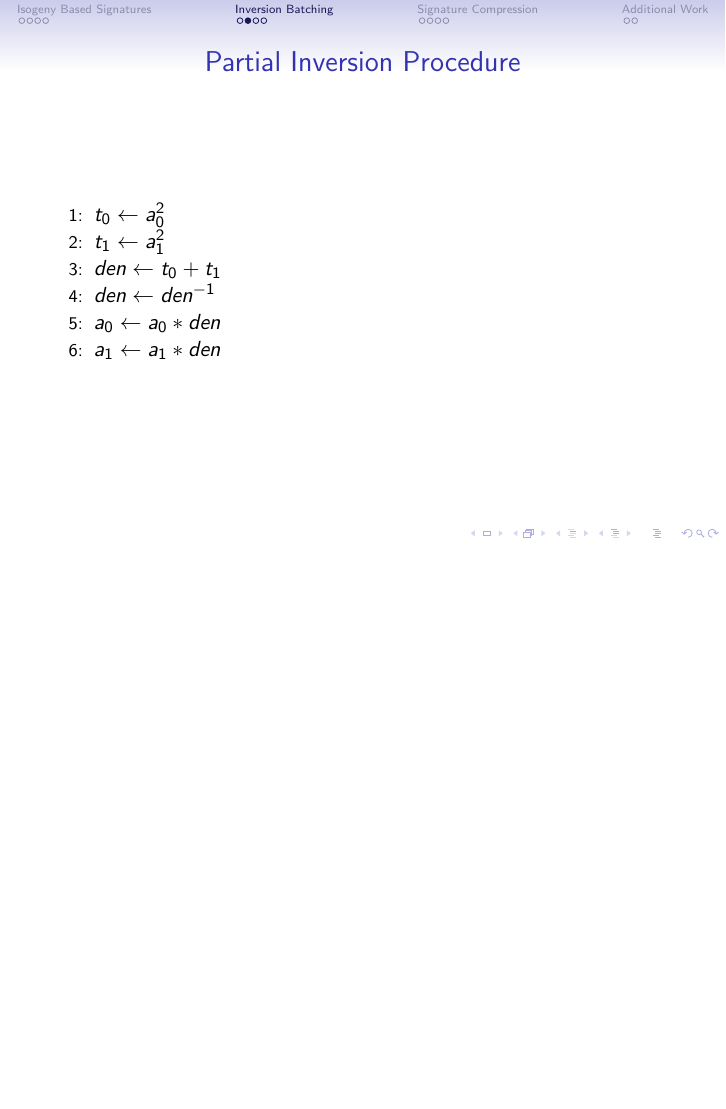
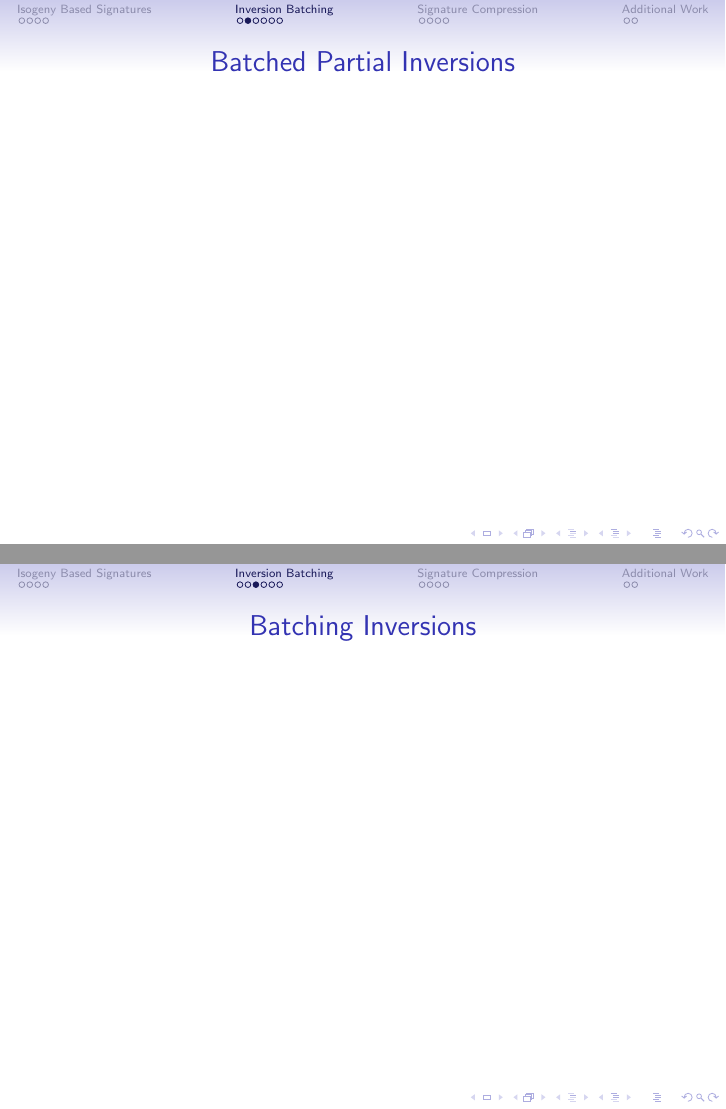
Before and after one commit to GorrieXIV/Masters-Thesis, LaTeX slides (progress/progress.tex): page 8 of 16 before the commit and pages 8 and 9 of 18 after it, the two joined at a grey line, the shorter picture padded with empty space. Compiled offline with pdfLaTeX.

Commit message:
pres stuff -gxiv

```diff
--- a/progress/progress.tex
+++ b/progress/progress.tex
@@ -69,11 +69,19 @@
 \section{Inversion Batching}
 
 %slide with each main point/part of the procedure 3 slides
+\begin{frame}
+\frametitle{Batched Partial Inversions}
+\end{frame}
+
+\begin{frame}
+\frametitle{Batching Inversions}
+\end{frame}
 
 %before this, background on inversions in sidh/sig
 \begin{frame}[fragile]
 \frametitle{Partial Inversion Procedure}
-%\begin{algorithm} center with input and output
+%center with input and output
+\begin{center}
 \begin{algorithmic}[1]
 	\State $t_0 \gets a_{0}^{2}$
 	\State $t_1 \gets a_{1}^{2}$
```
Also changed, not shown: progress/progress.pdf, progress/progress.tex (2 more changed lines).
